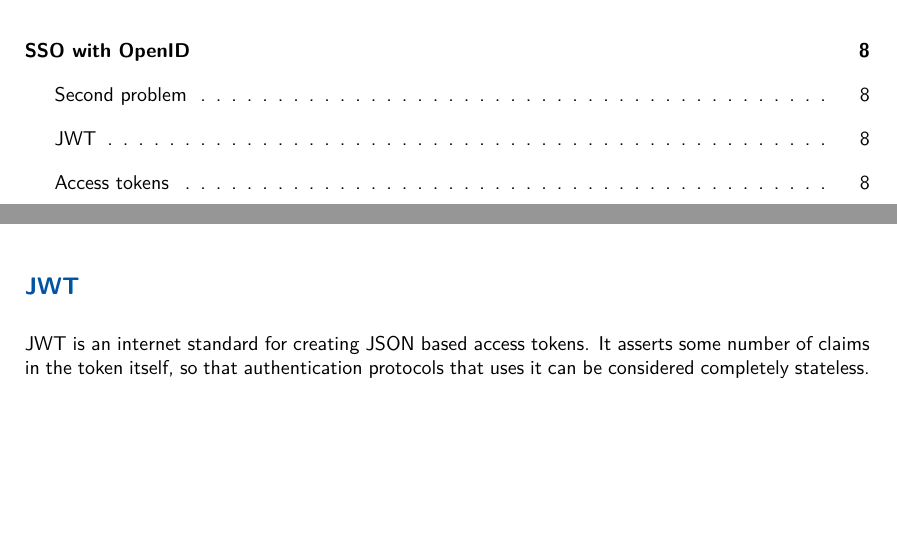
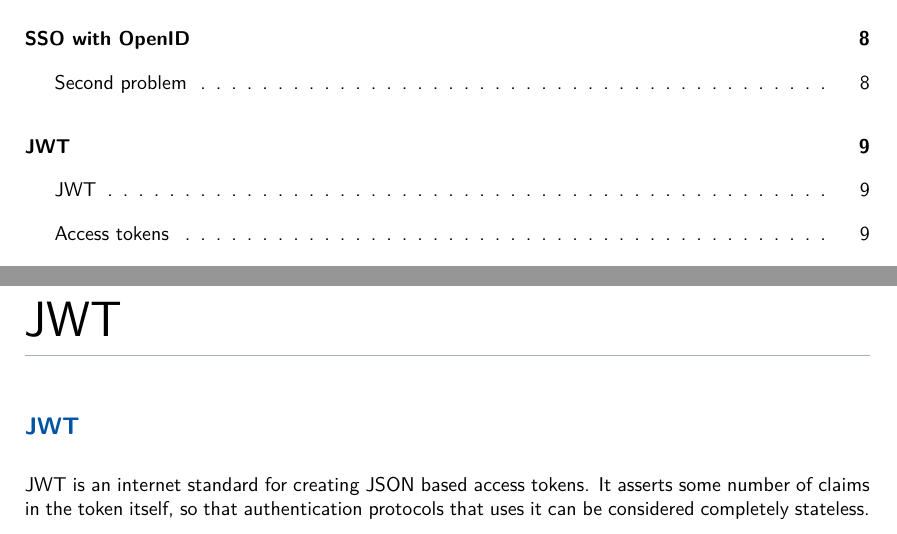
Before and after one commit to ale-cci/Tesi-OAuth2, a LaTeX document (latex/oauth2.tex): two parts of pages 2 and 10 of 12 before the commit and two parts of pages 2 and 11 of 13 after it, joined at a grey line, cut so that both start at the same text, the shorter picture padded with empty space. Compiled offline with XeLaTeX.

Commit message:
Add JWT section separator

```diff
--- a/latex/oauth2.tex
+++ b/latex/oauth2.tex
@@ -248,6 +248,8 @@ We want to delegate the process of authentication of username and password
 to an external service, then if the user is registered in our platform we
 allow him in.
 
+%==============================================================================
+\section{JWT}
 \subsection{JWT}
 JWT is an internet standard for creating JSON based access tokens. It asserts
 some number of claims in the token itself, so that authentication protocols that
```
